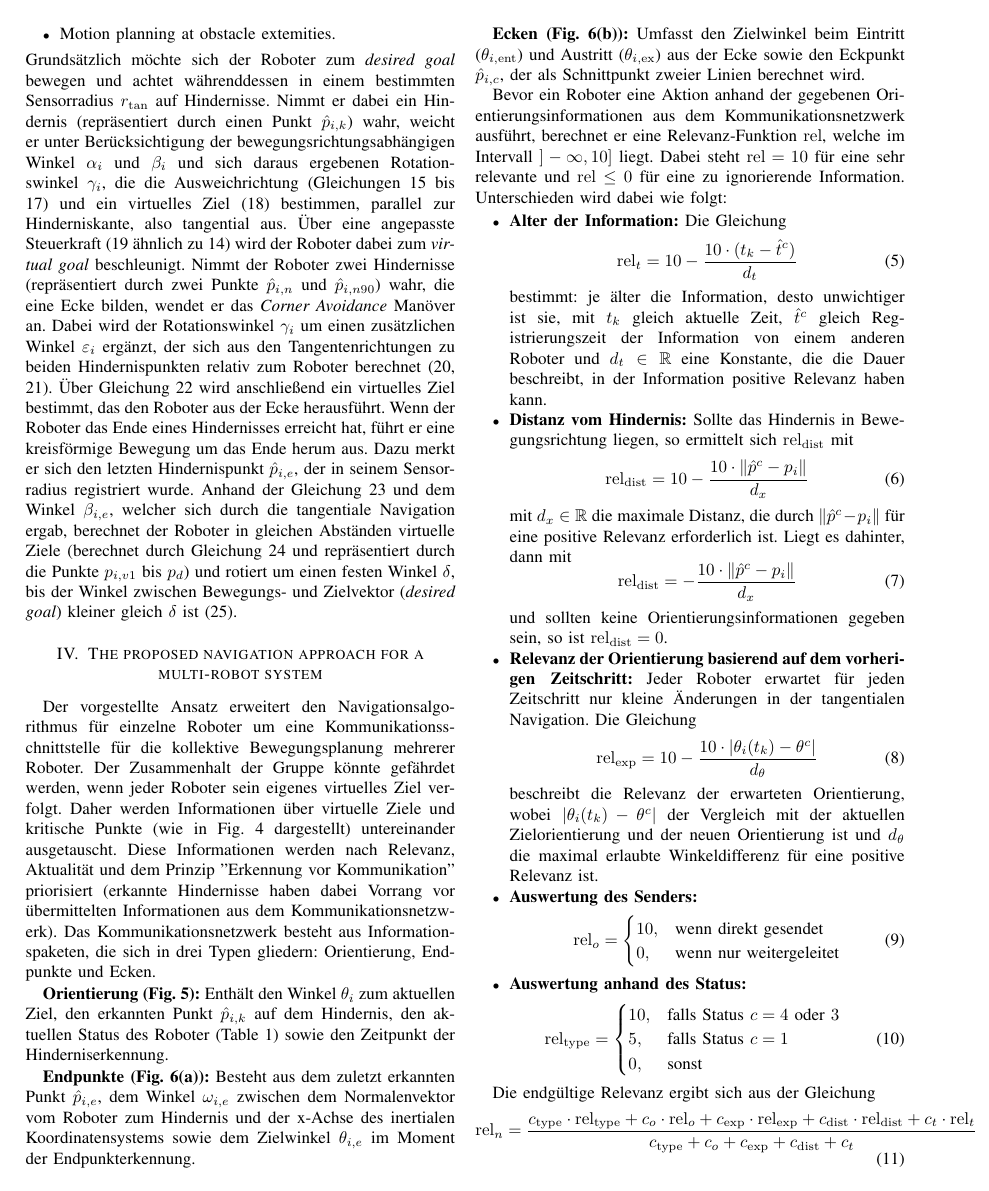
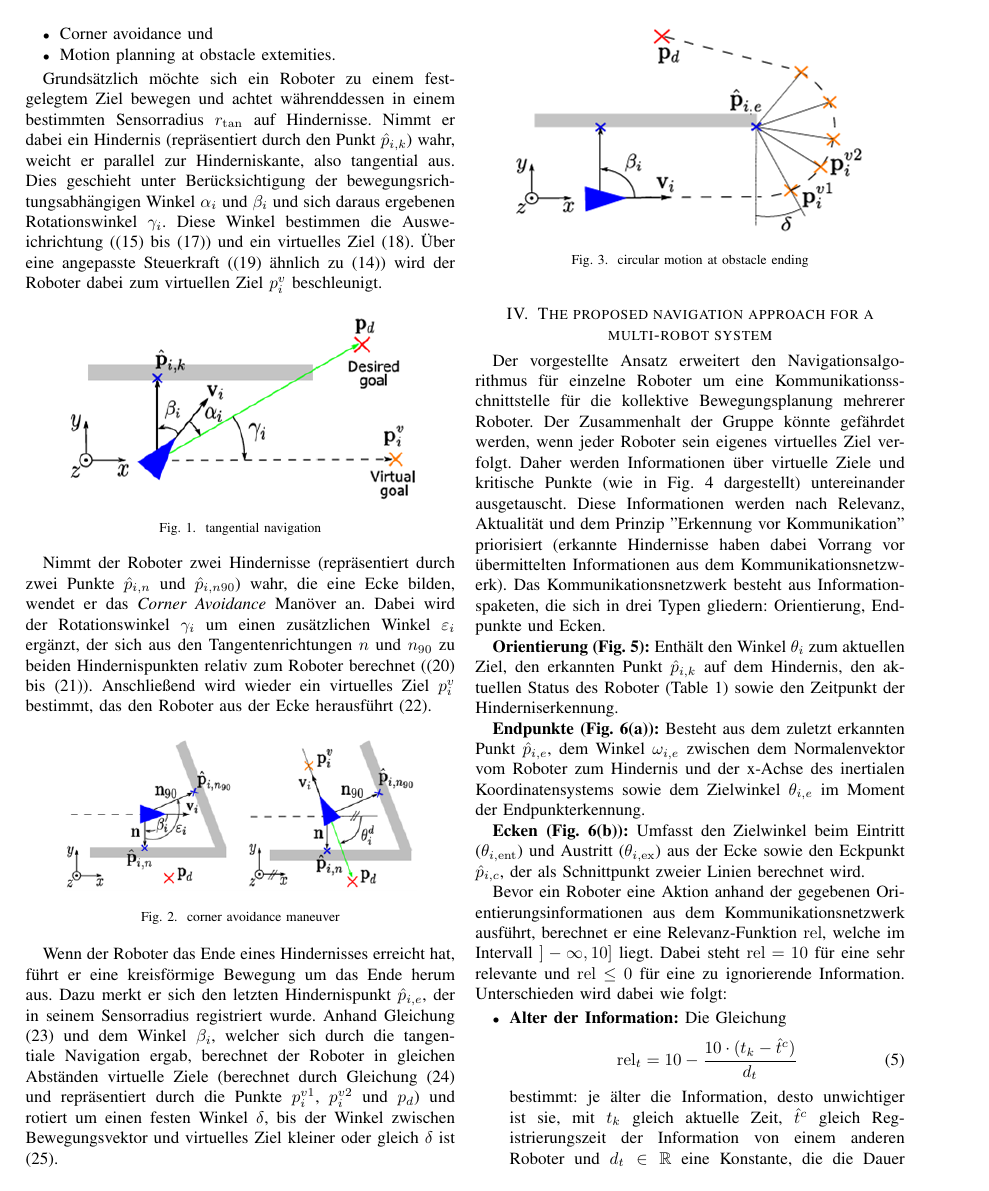
Before and after one commit to Nudelhuhn/Seminar, a LaTeX paper (main.tex): page 2 of 5. Compiled offline with pdfLaTeX.

Commit message:
Überarbeitung bis Abschnitt 4, Gleichungsvermerke wieder hinzugefügt

```diff
--- a/main.tex
+++ b/main.tex
@@ -3,6 +3,7 @@
 \usepackage{url}
 \usepackage{amsmath}
 \usepackage{amssymb}
+\usepackage{graphicx}
 \usepackage[colorlinks=true, linkcolor=blue, citecolor=blue, urlcolor=blue]{hyperref}
 
 
@@ -98,28 +99,50 @@ werden in diesem Abschnitt drei Methoden vorgestellt:
     \item Corner avoidance und
     \item Motion planning at obstacle extemities.
 \end{itemize}
-Grundsätzlich möchte sich der Roboter zum \textit{desired goal} bewegen und achtet
+
+Grundsätzlich möchte sich ein Roboter zu einem festgelegtem Ziel bewegen und achtet
 währenddessen in einem bestimmten Sensorradius \(r_{\mathrm{tan}}\) auf Hindernisse. Nimmt
-er dabei ein Hindernis (repräsentiert durch einen Punkt \( \hat{p}_{i,k} \)) wahr, weicht
-er unter Berücksichtigung der bewegungsrichtungsabhängigen Winkel \( \alpha_i \) und
-\( \beta_i \) und sich daraus ergebenen Rotationswinkel \( \gamma_i \), die die Ausweichrichtung
-(Gleichungen 15 bis 17) und ein virtuelles Ziel (18) bestimmen, parallel zur
-Hinderniskante, also tangential aus. Über eine angepasste Steuerkraft
-(19 ähnlich zu 14) wird der Roboter dabei zum \textit{virtual goal} beschleunigt.
+er dabei ein Hindernis (repräsentiert durch den Punkt \( \hat{p}_{i,k} \)) wahr, weicht
+er parallel zur Hinderniskante, also tangential aus. Dies geschieht unter Berücksichtigung der bewegungsrichtungsabhängigen Winkel \( \alpha_i \) und
+\( \beta_i \) und sich daraus ergebenen Rotationswinkel \( \gamma_i \). Diese Winkel bestimmen die Ausweichrichtung
+((15) bis (17)) und ein virtuelles Ziel (18). Über eine angepasste Steuerkraft
+((19) ähnlich zu (14)) wird der Roboter dabei zum virtuellen Ziel $p_i^v$ beschleunigt.
+
+\begin{figure}[h]
+    \centering
+    \includegraphics[width=0.4\textwidth]{Pictures/tangetial navigation.png}
+    \caption{tangential navigation}
+    \label{fig:bild-unterordner}
+\end{figure}
+
 Nimmt der Roboter zwei Hindernisse (repräsentiert durch zwei Punkte \( \hat{p}_{i,n} \) und \( \hat{p}_{i,n90} \))
 wahr, die eine Ecke bilden, wendet er das \textit{Corner Avoidance} Manöver an.
 Dabei wird der Rotationswinkel \( \gamma_i \) um einen zusätzlichen Winkel \( \varepsilon_i \)
-ergänzt, der sich aus den Tangentenrichtungen zu beiden Hindernispunkten
-relativ zum Roboter berechnet (20, 21). Über Gleichung 22 wird anschließend
-ein virtuelles Ziel bestimmt, das den Roboter aus der Ecke herausführt.
+ergänzt, der sich aus den Tangentenrichtungen $n$ und $n_{90}$ zu beiden Hindernispunkten
+relativ zum Roboter berechnet ((20) bis (21)). Anschließend wird wieder
+ein virtuelles Ziel $p_i^v$ bestimmt, das den Roboter aus der Ecke herausführt (22).
+
+\begin{figure}[h]
+    \centering
+    \includegraphics[width=0.4\textwidth]{Pictures/corner avoidance maneuver.png}
+    \caption{corner avoidance maneuver}
+    \label{fig:bild-unterordner}
+\end{figure}
+
 Wenn der Roboter das Ende eines Hindernisses erreicht hat, führt er eine
 kreisförmige Bewegung um das Ende herum aus. Dazu merkt er sich den letzten
-Hindernispunkt \( \hat{p}_{i,e} \), der in seinem Sensorradius registriert wurde. Anhand der
-Gleichung 23 und dem Winkel \( \beta_{i,e} \), welcher sich durch die tangentiale Navigation
+Hindernispunkt \( \hat{p}_{i,e} \), der in seinem Sensorradius registriert wurde. Anhand
+Gleichung (23) und dem Winkel \( \beta_{i} \), welcher sich durch die tangentiale Navigation
 ergab, berechnet der Roboter in gleichen Abständen virtuelle Ziele (berechnet
-durch Gleichung 24 und repräsentiert durch die Punkte \( p_{i,v1} \) bis \( p_d \)) und rotiert um einen
-festen Winkel \( \delta \), bis der Winkel zwischen Bewegungs- und Zielvektor
-(\textit{desired goal}) kleiner gleich \( \delta \) ist (25).
+durch Gleichung (24) und repräsentiert durch die Punkte \( p_i^{v1} \), \( p_i^{v2} \) und \( p_d \)) und rotiert um einen
+festen Winkel \( \delta \), bis der Winkel zwischen Bewegungsvektor und virtuelles Ziel kleiner oder gleich \( \delta \) ist (25).
+
+\begin{figure}[h]
+    \centering
+    \includegraphics[width=0.4\textwidth]{Pictures/circular motion at obstacle ending.png}
+    \caption{circular motion at obstacle ending}
+    \label{fig:bild-unterordner}
+\end{figure}
 
 
 \section{The proposed navigation approach for a multi-robot system}
```
Also changed, not shown: Pictures/circular motion at obstacle ending.png (added), Pictures/corner avoidance maneuver.png (added), Pictures/tangetial navigation.png (added), main.pdf, main.tex (14 more changed lines).
